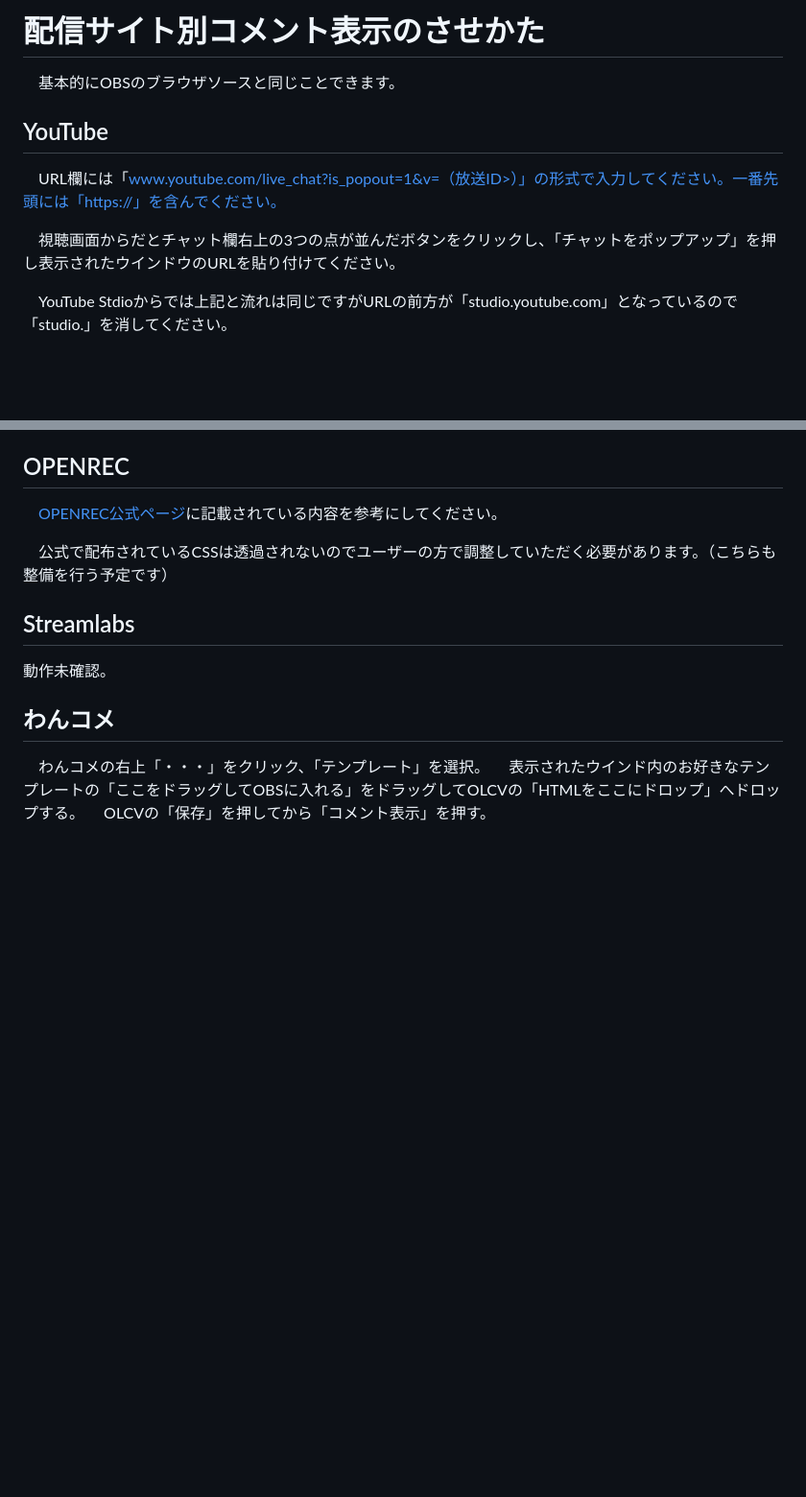
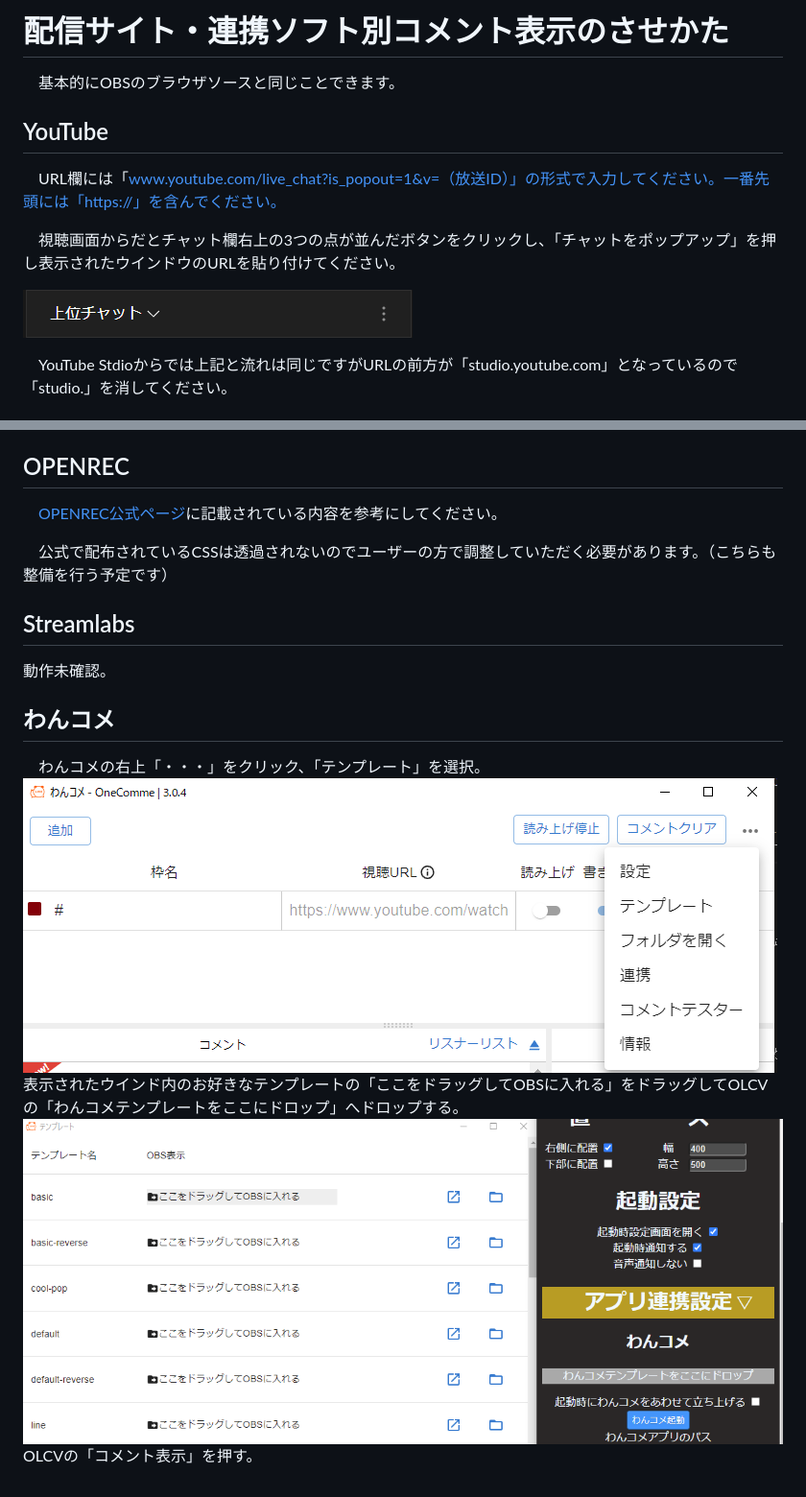
Before and after one commit to LenTakayama/Overlay-Live-Comment-Viewer, a Markdown page: document/display_comment.md, 2 parts joined by grey strips. Shown at 96% size. GitHub-like rendering; pictures changed too: document/img/OneCommeDropToOLCV.png (added), document/img/OneCommeMenu.png (added), document/img/YouTubeComment.png (added); blank space fills up the shorter version.

```diff
--- a/document/display_comment.md
+++ b/document/display_comment.md
@@ -1,12 +1,14 @@
-# 配信サイト別コメント表示のさせかた
+# 配信サイト・連携ソフト別コメント表示のさせかた
 
 　基本的にOBSのブラウザソースと同じことできます。
 
 ## YouTube
 
-　URL欄には「www.youtube.com/live_chat?is_popout=1&v=（放送ID>）」の形式で入力してください。一番先頭には「https://」を含んでください。
+　URL欄には「www.youtube.com/live_chat?is_popout=1&v=（放送ID）」の形式で入力してください。一番先頭には「https://」を含んでください。
 
 　視聴画面からだとチャット欄右上の3つの点が並んだボタンをクリックし、「チャットをポップアップ」を押し表示されたウインドウのURLを貼り付けてください。
+
+![チャット欄にある「・・・」ボタン](img/YouTubeComment.png)
 
 　YouTube Stdioからでは上記と流れは同じですがURLの前方が「studio.youtube.com」となっているので「studio.」を消してください。
 
@@ -29,5 +31,7 @@
 ## わんコメ
 
 　わんコメの右上「・・・」をクリック、「テンプレート」を選択。
-　表示されたウインド内のお好きなテンプレートの「ここをドラッグしてOBSに入れる」をドラッグしてOLCVの「HTMLをここにドロップ」へドロップする。
-　OLCVの「保存」を押してから「コメント表示」を押す。
+  ![わんコメメニューを開く](img/OneCommeMenu.png)
+　表示されたウインド内のお好きなテンプレートの「ここをドラッグしてOBSに入れる」をドラッグしてOLCVの「わんコメテンプレートをここにドロップ」へドロップする。
+  ![わんコメテンプレートをドロップする](img/OneCommeDropToOLCV.png)
+　OLCVの「コメント表示」を押す。
```
Also changed, not shown: README.md (+8 -3 lines), document/version/v1_1_0.md (+10 -8 lines), 3 other files.
